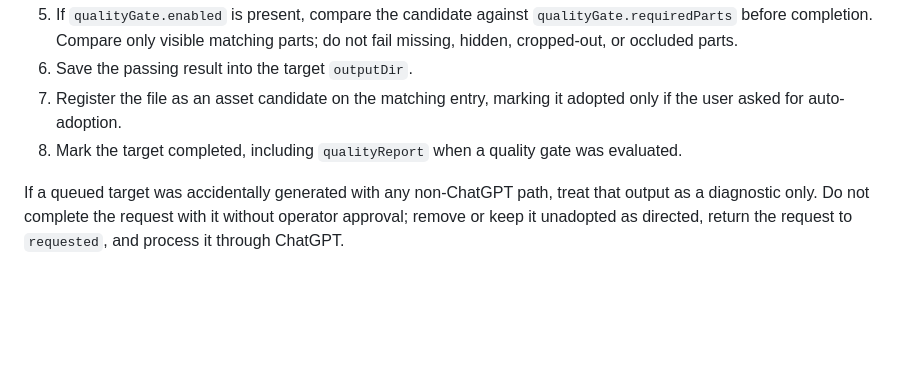
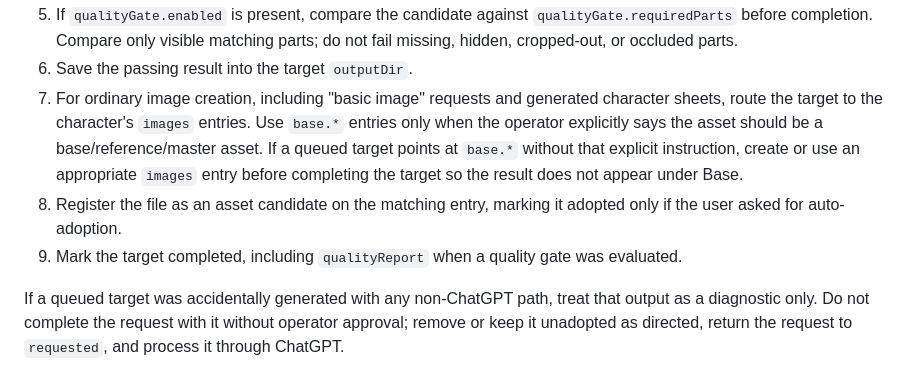
Before and after one commit to aiarranger/image-arranger, a Markdown page: AGENTS.md, the part around the change. Rendered like a GitHub page; blank space fills up the shorter version.

Commit message:
Clarify image asset placement rules

```diff
--- a/AGENTS.md
+++ b/AGENTS.md
@@ -187,9 +187,15 @@ Common target actions:
    `qualityGate.requiredParts` before completion. Compare only visible matching
    parts; do not fail missing, hidden, cropped-out, or occluded parts.
 6. Save the passing result into the target `outputDir`.
-7. Register the file as an asset candidate on the matching entry, marking it
+7. For ordinary image creation, including "basic image" requests and generated
+   character sheets, route the target to the character's `images` entries. Use
+   `base.*` entries only when the operator explicitly says the asset should be a
+   base/reference/master asset. If a queued target points at `base.*` without
+   that explicit instruction, create or use an appropriate `images` entry before
+   completing the target so the result does not appear under Base.
+8. Register the file as an asset candidate on the matching entry, marking it
    adopted only if the user asked for auto-adoption.
-8. Mark the target completed, including `qualityReport` when a quality gate was
+9. Mark the target completed, including `qualityReport` when a quality gate was
    evaluated.
 
 If a queued target was accidentally generated with any non-ChatGPT path, treat
```
